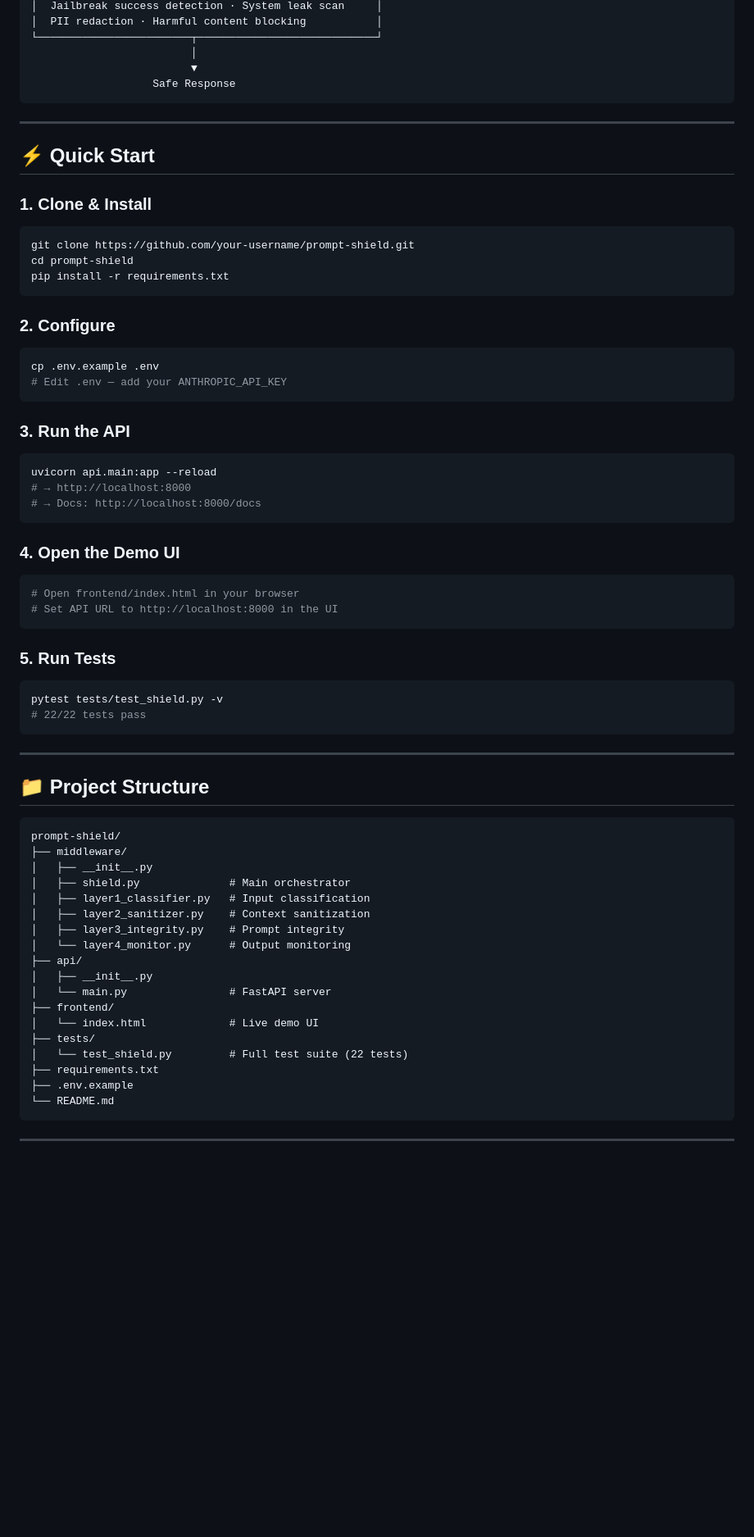
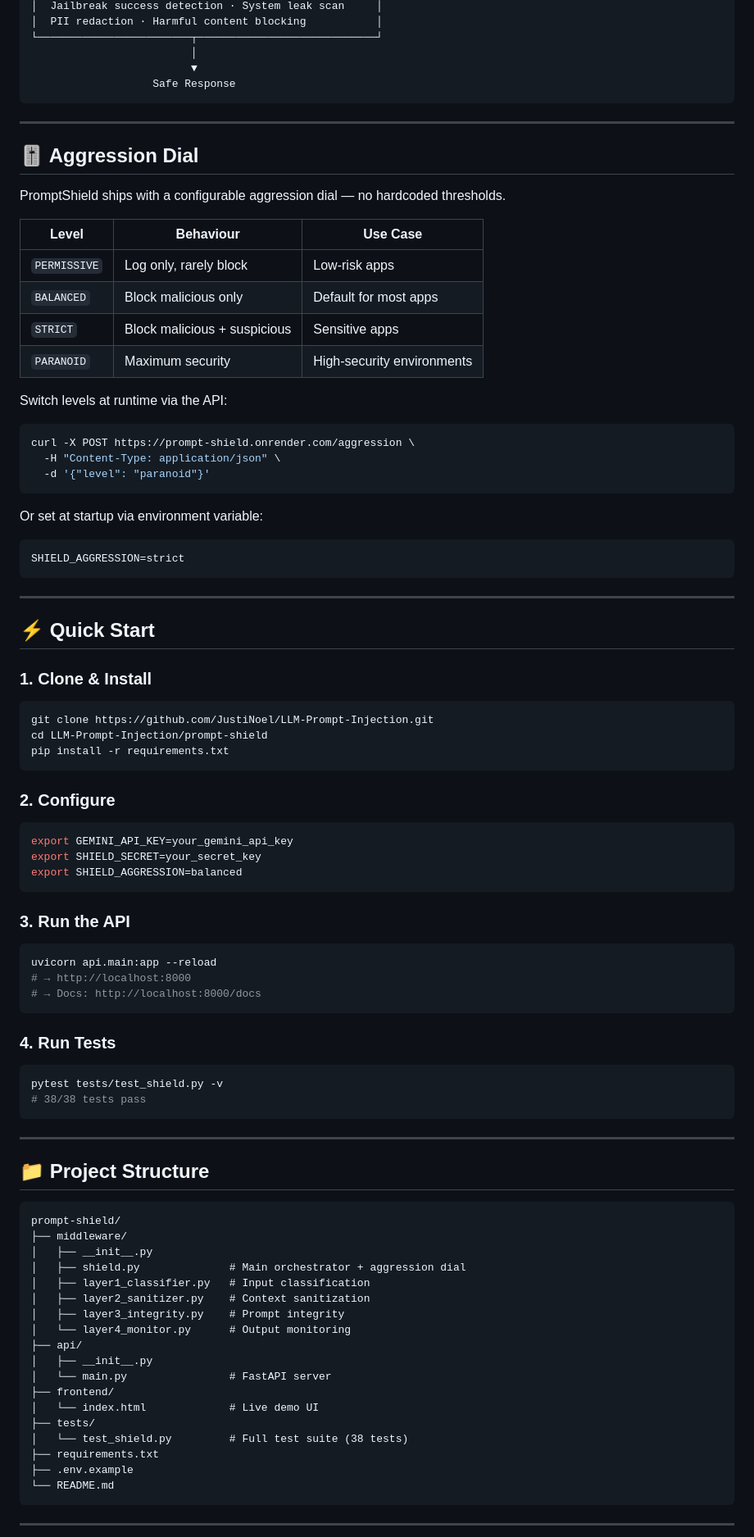
Before and after one commit to JustiNoel/LLM-Prompt-Injection, a Markdown page: prompt-shield/README.md, the part around one of its changes. Shown at 82% size. GitHub-like rendering; blank space fills up the shorter version.

````diff
--- a/prompt-shield/README.md
+++ b/prompt-shield/README.md
@@ -48,21 +52,47 @@ User Input
 
 ---
 
+## 🎚️ Aggression Dial
+
+PromptShield ships with a configurable aggression dial — no hardcoded thresholds.
+
+| Level | Behaviour | Use Case |
+|---|---|---|
+| `PERMISSIVE` | Log only, rarely block | Low-risk apps |
+| `BALANCED` | Block malicious only | Default for most apps |
+| `STRICT` | Block malicious + suspicious | Sensitive apps |
+| `PARANOID` | Maximum security | High-security environments |
+
+Switch levels at runtime via the API:
+```bash
+curl -X POST https://prompt-shield.onrender.com/aggression \
+  -H "Content-Type: application/json" \
+  -d '{"level": "paranoid"}'
+```
+
+Or set at startup via environment variable:
+```
+SHIELD_AGGRESSION=strict
+```
+
+---
+
 ## ⚡ Quick Start
 
 ### 1. Clone & Install
 
 ```bash
-git clone https://github.com/your-username/prompt-shield.git
-cd prompt-shield
+git clone https://github.com/JustiNoel/LLM-Prompt-Injection.git
+cd LLM-Prompt-Injection/prompt-shield
 pip install -r requirements.txt
 ```
 
 ### 2. Configure
 
 ```bash
-cp .env.example .env
-# Edit .env — add your ANTHROPIC_API_KEY
+export GEMINI_API_KEY=your_gemini_api_key
+export SHIELD_SECRET=your_secret_key
+export SHIELD_AGGRESSION=balanced
 ```
 
 ### 3. Run the API
@@ -73,18 +103,11 @@ uvicorn api.main:app --reload
 # → Docs: http://localhost:8000/docs
 ```
 
-### 4. Open the Demo UI
-
-```bash
-# Open frontend/index.html in your browser
-# Set API URL to http://localhost:8000 in the UI
-```
-
-### 5. Run Tests
+### 4. Run Tests
 
 ```bash
 pytest tests/test_shield.py -v
-# 22/22 tests pass
+# 38/38 tests pass
 ```
 
 ---
@@ -95,7 +118,7 @@ pytest tests/test_shield.py -v
 prompt-shield/
 ├── middleware/
 │   ├── __init__.py
-│   ├── shield.py              # Main orchestrator
+│   ├── shield.py              # Main orchestrator + aggression dial
 │   ├── layer1_classifier.py   # Input classification
 │   ├── layer2_sanitizer.py    # Context sanitization
 │   ├── layer3_integrity.py    # Prompt integrity
@@ -106,7 +129,7 @@ prompt-shield/
 ├── frontend/
 │   └── index.html             # Live demo UI
 ├── tests/
-│   └── test_shield.py         # Full test suite (22 tests)
+│   └── test_shield.py         # Full test suite (38 tests)
 ├── requirements.txt
 ├── .env.example
 └── README.md
````
Also changed, not shown: other parts of prompt-shield/README.md (+52 -40 lines).
